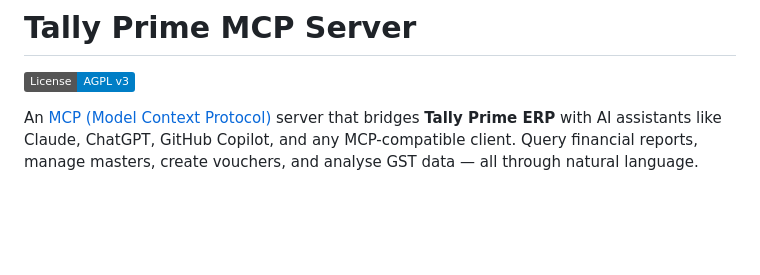
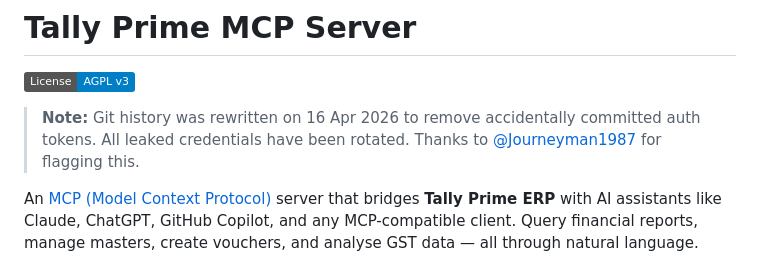
Before and after one commit to JINA-CODE-SYSTEMS/tally-mcp-server, a Markdown page: README.md, the part around the change. Rendered like a GitHub page; badges without logos; blank space fills up the shorter version.

Commit message:
docs: update README to clarify Git history rewrite and credential rotation

```diff
--- a/README.md
+++ b/README.md
@@ -1,6 +1,8 @@
 # Tally Prime MCP Server
 
 [![License: AGPL-3.0](https://img.shields.io/badge/License-AGPL%20v3-blue.svg)](LICENSE)
+
+> **Note:** Git history was rewritten on 16 Apr 2026 to remove accidentally committed auth tokens. All leaked credentials have been rotated. Thanks to [@Journeyman1987](https://github.com/Journeyman1987) for flagging this.
 
 An [MCP (Model Context Protocol)](https://modelcontextprotocol.io/) server that bridges **Tally Prime ERP** with AI assistants like Claude, ChatGPT, GitHub Copilot, and any MCP-compatible client. Query financial reports, manage masters, create vouchers, and analyse GST data — all through natural language.
 
```
